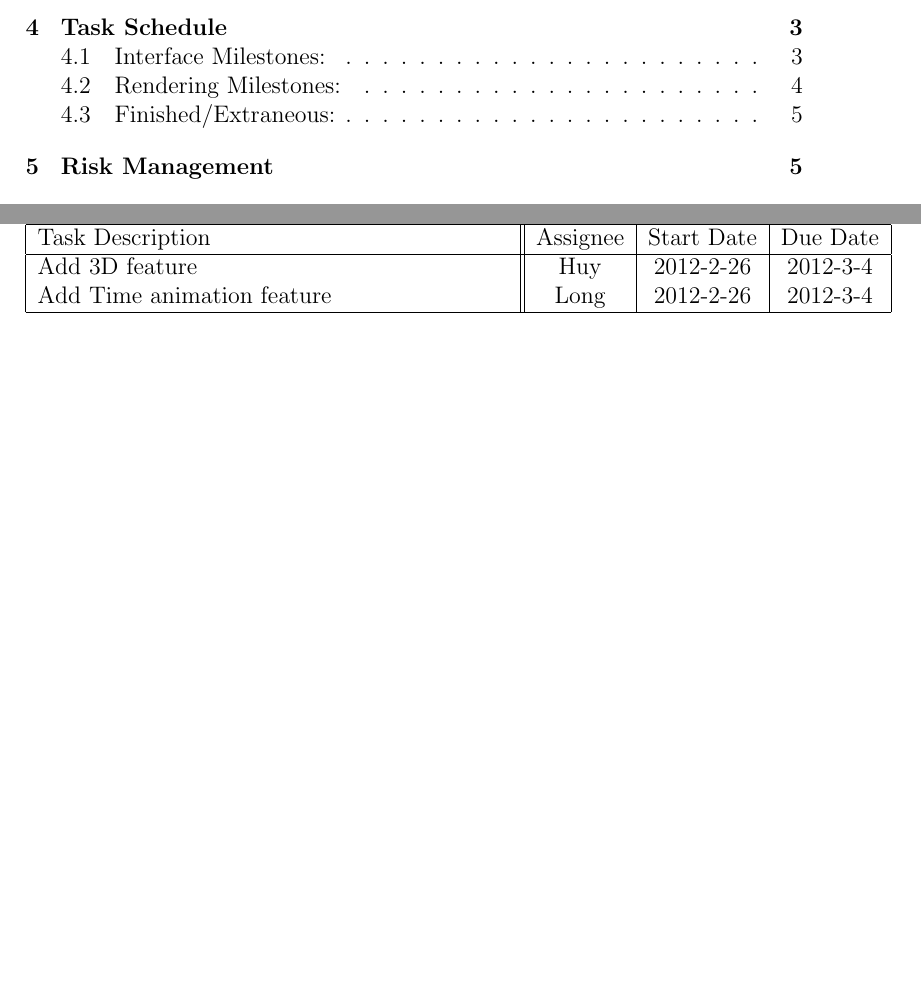
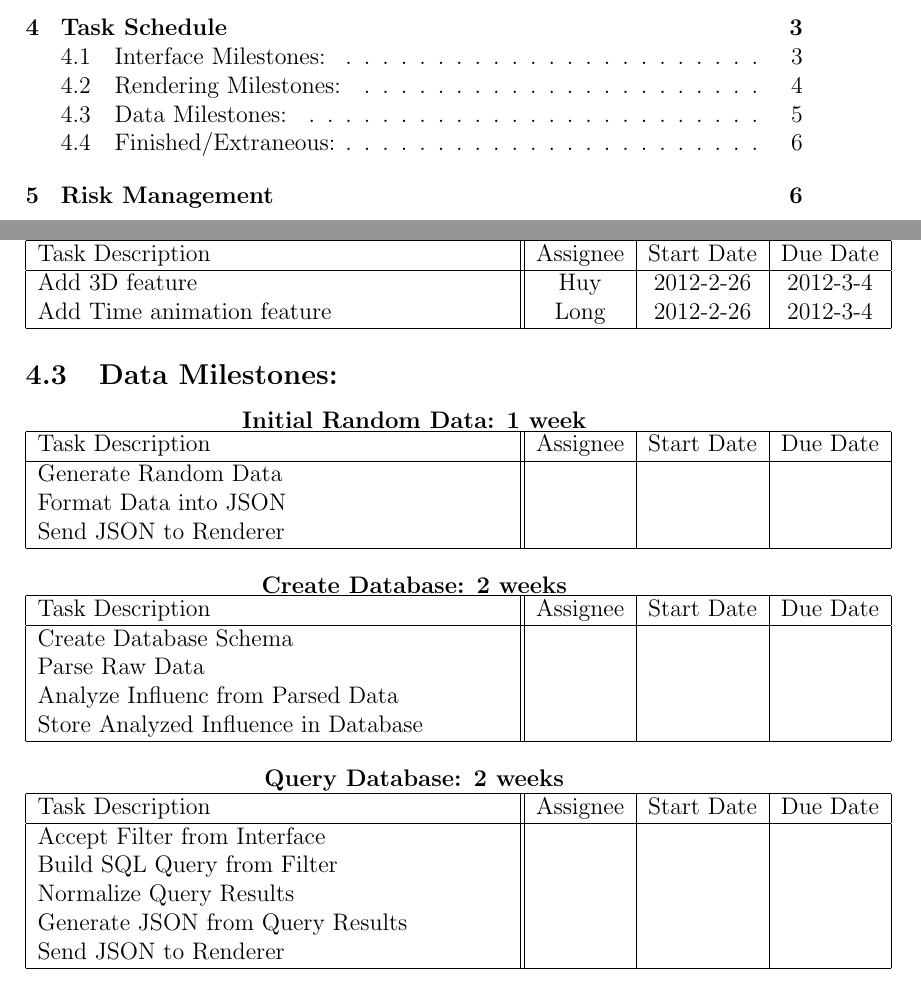
Before and after one commit to PSU-CAPSTONE-BEEEEEES/Tellagence, a LaTeX document (doc/ProjectPlan.tex): two parts of pages 2 and 6 of 7 before the commit and two parts of pages 2 and 6 of 8 after it, joined at a grey line, cut so that both start at the same text, the shorter picture padded with empty space. Compiled offline with pdfLaTeX.

Commit message:
Tasks with no assignees or dates

```diff
--- a/doc/ProjectPlan.tex
+++ b/doc/ProjectPlan.tex
@@ -183,8 +183,49 @@
   \end{center}
 
 
+\subsection{Data Milestones:}
 
+  \begin{center}
+		{\bf Initial Random Data: 1 week}
+    \begin{tabular}{| p{8.3cm} || c | c | c | }
+      \hline
+      Task Description & Assignee & Start Date & Due Date \\
+      \hline
+	    Generate Random Data& & & \\
+	    Format Data into JSON& & & \\
+	    Send JSON to Renderer& & & \\
+      \hline
+    \end{tabular}
+  \end{center}
 
+  \begin{center}
+		{\bf Create Database: 2 weeks}
+    \begin{tabular}{| p{8.3cm} || c | c | c | }
+      \hline
+      Task Description & Assignee & Start Date & Due Date \\
+      \hline
+	    Create Database Schema& & & \\
+	    Parse Raw Data& & & \\
+	    Analyze Influenc from Parsed Data& & & \\
+	    Store Analyzed Influence in Database& & & \\
+      \hline
+    \end{tabular}
+  \end{center}
+
+  \begin{center}
+		{\bf Query Database: 2 weeks}
+    \begin{tabular}{| p{8.3cm} || c | c | c | }
+      \hline
+      Task Description & Assignee & Start Date & Due Date \\
+      \hline
+	    Accept Filter from Interface& & & \\
+	    Build SQL Query from Filter& & & \\
+        Normalize Query Results& & & \\
+	    Generate JSON from Query Results& & & \\
+	    Send JSON to Renderer& & & \\
+      \hline
+    \end{tabular}
+  \end{center}
 
 
 	\subsection{Finished/Extraneous:}
```
